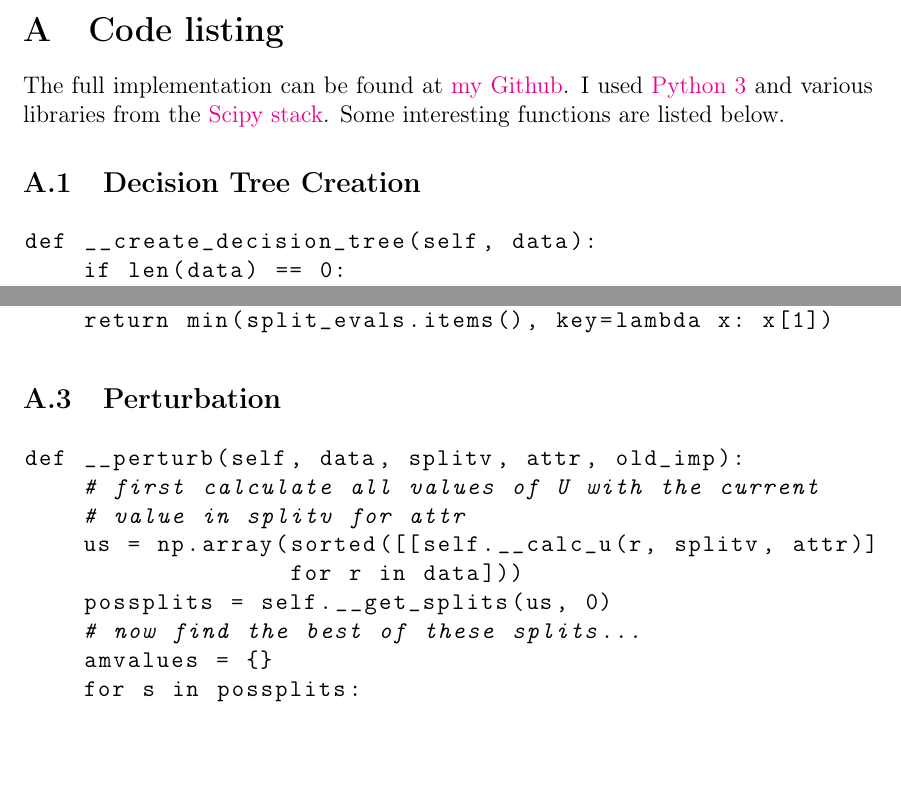
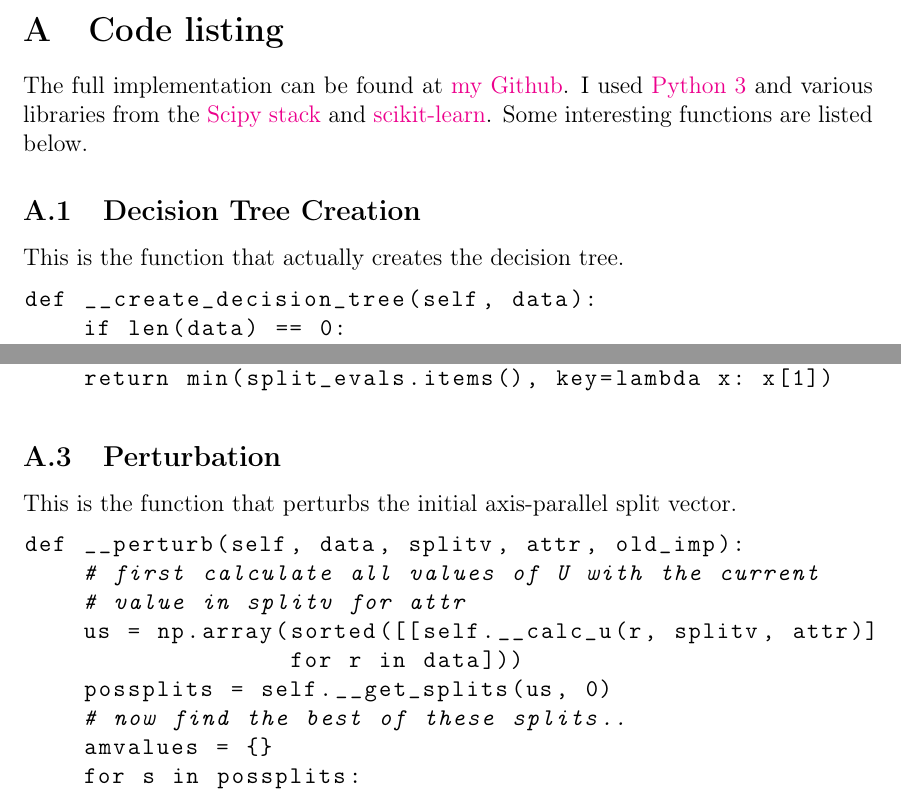
Before and after one commit to KDercksen/pyblique, a LaTeX paper (Report/report.tex): two parts of pages 5 and 6 of 11, joined at a grey line, cut so that both start at the same text, the shorter picture padded with empty space. Compiled offline with pdfLaTeX.

Commit message:
Fix some more errors

```diff
--- a/Report/report.tex
+++ b/Report/report.tex
@@ -119,9 +119,10 @@
 
 \appendix
 \section{Code listing} \label{app:code}
-The full implementation can be found at \href{http://github.com/KDercksen/pyblique}{my Github}. I used \href{http://www.python.org}{Python 3} and various libraries from the \href{http://www.scipy.org}{Scipy stack}. Some interesting functions are listed below.
+The full implementation can be found at \href{http://github.com/KDercksen/pyblique}{my Github}. I used \href{http://www.python.org}{Python 3} and various libraries from the \href{http://www.scipy.org}{Scipy stack} and \href{http://www.scikit-learn.org}{scikit-learn}. Some interesting functions are listed below.
 
 \subsection{Decision Tree Creation}
+This is the function that actually creates the decision tree.
 \begin{lstlisting}[language=Python]
 def __create_decision_tree(self, data):
     if len(data) == 0:
@@ -171,6 +172,7 @@
 \end{lstlisting}
 
 \subsection{Perturbation}
+This is the function that perturbs the initial axis-parallel split vector.
 \begin{lstlisting}[language=Python]
 def __perturb(self, data, splitv, attr, old_imp):
     # first calculate all values of U with the current
@@ -178,7 +180,7 @@
     us = np.array(sorted([[self.__calc_u(r, splitv, attr)]
                   for r in data]))
     possplits = self.__get_splits(us, 0)
-    # now find the best of these splits...
+    # now find the best of these splits..
     amvalues = {}
     for s in possplits:
         newsplitv = np.array(splitv)
```
